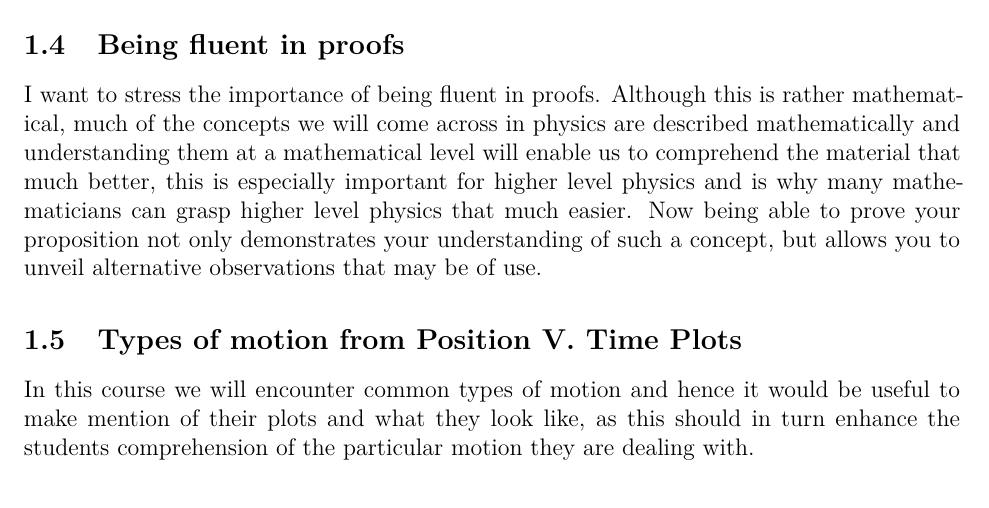
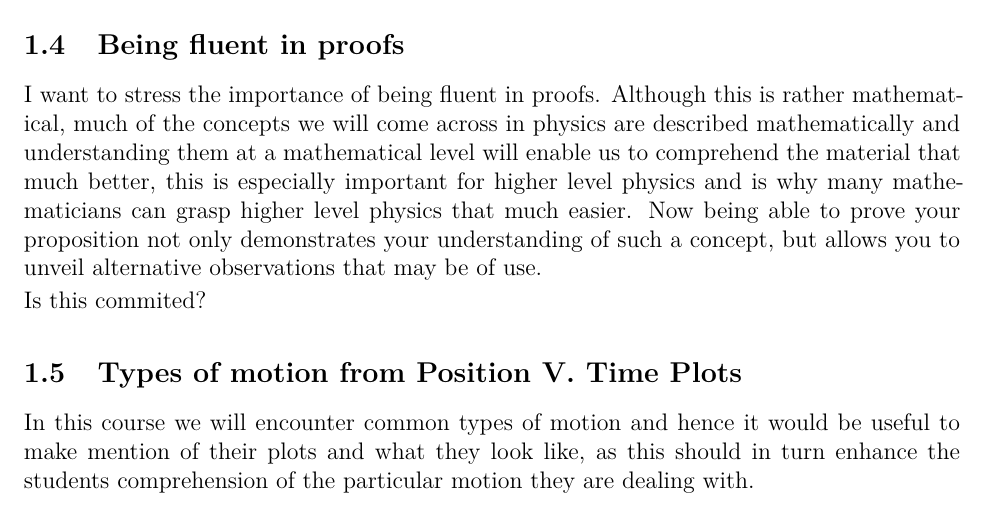
Before and after one commit to AbdullahZubair-UW/AbdullahZubair, a LaTeX document (TUTOR/PHYS-NOTES/S3-1.tex): part of page 7 of 9, cut so that both start at the same text. Compiled offline with LaTeX, dvips and Ghostscript.

Commit message:
New Changes

```diff
--- a/TUTOR/PHYS-NOTES/S3-1.tex
+++ b/TUTOR/PHYS-NOTES/S3-1.tex
@@ -345,6 +345,8 @@ Since we consider motion in a single direction, the average speed and the averag
 \subsection{Being fluent in proofs}
 I want to stress the importance of being fluent in proofs. Although this is rather mathematical, much of the concepts we will come across in physics are described mathematically and understanding them at a mathematical level will enable us to comprehend the material that much better, this is especially important for higher level physics and is why many mathematicians can grasp higher level physics that much easier. Now being able to prove your proposition not only demonstrates your understanding of such a concept, but allows you to unveil alternative observations that may be of use.
 
+Is this commited?
+
 
 
 \subsection{Types of motion from Position V. Time Plots}
```
Also changed, not shown: TUTOR/PHYS-NOTES/S3-1.pdf, 4 other files.
